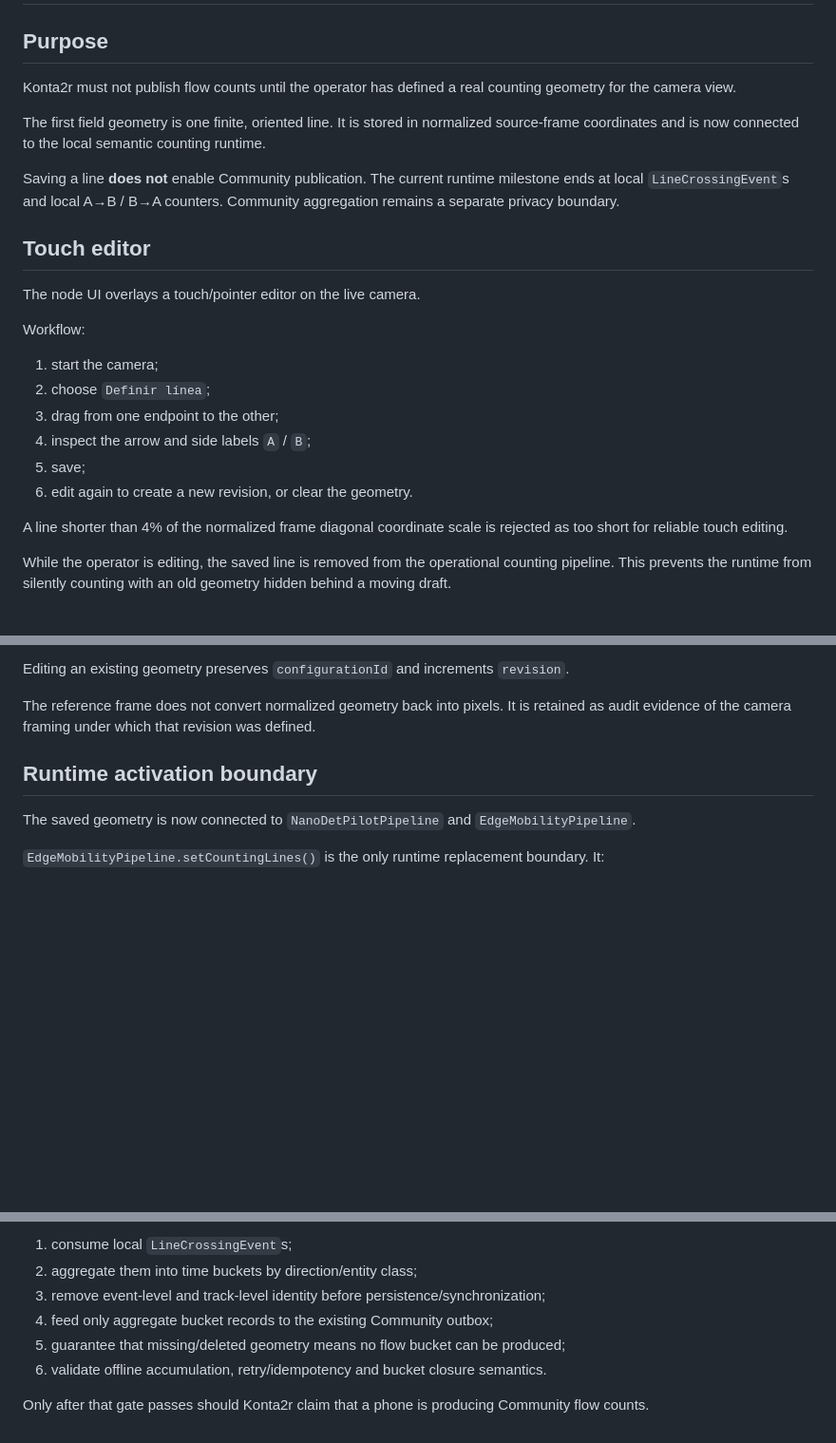
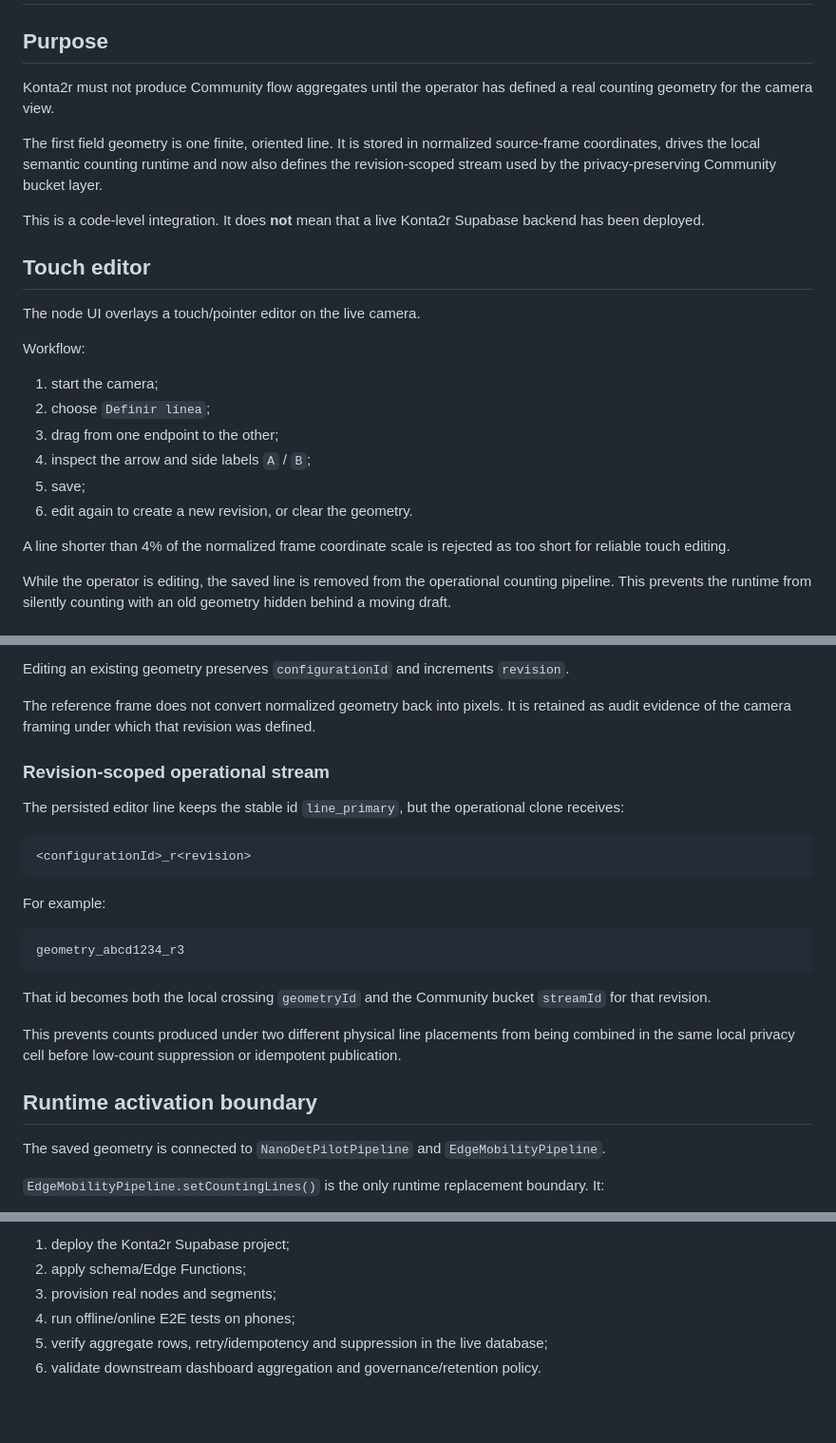
Before and after one commit to arieIIopez/konta2r, a Markdown page: docs/counting-geometry.md, 3 parts joined by grey strips. Shown at 95% size. GitHub-like rendering; blank space fills up the shorter version.

````diff
--- a/docs/counting-geometry.md
+++ b/docs/counting-geometry.md
@@ -2,11 +2,11 @@
 
 ## Purpose
 
-Konta2r must not publish flow counts until the operator has defined a real counting geometry for the camera view.
+Konta2r must not produce Community flow aggregates until the operator has defined a real counting geometry for the camera view.
 
-The first field geometry is one finite, oriented line. It is stored in normalized source-frame coordinates and is now connected to the local semantic counting runtime.
+The first field geometry is one finite, oriented line. It is stored in normalized source-frame coordinates, drives the local semantic counting runtime and now also defines the revision-scoped stream used by the privacy-preserving Community bucket layer.
 
-Saving a line **does not** enable Community publication. The current runtime milestone ends at local `LineCrossingEvent`s and local A→B / B→A counters. Community aggregation remains a separate privacy boundary.
+This is a code-level integration. It does **not** mean that a live Konta2r Supabase backend has been deployed.
 
 ## Touch editor
 
@@ -21,7 +21,7 @@ Workflow:
 5. save;
 6. edit again to create a new revision, or clear the geometry.
 
-A line shorter than 4% of the normalized frame diagonal coordinate scale is rejected as too short for reliable touch editing.
+A line shorter than 4% of the normalized frame coordinate scale is rejected as too short for reliable touch editing.
 
 While the operator is editing, the saved line is removed from the operational counting pipeline. This prevents the runtime from silently counting with an old geometry hidden behind a moving draft.
 
@@ -72,9 +72,27 @@ Editing an existing geometry preserves `configurationId` and increments `revisio
 
 The reference frame does not convert normalized geometry back into pixels. It is retained as audit evidence of the camera framing under which that revision was defined.
 
+### Revision-scoped operational stream
+
+The persisted editor line keeps the stable id `line_primary`, but the operational clone receives:
+
+```text
+<configurationId>_r<revision>
+```
+
+For example:
+
+```text
+geometry_abcd1234_r3
+```
+
+That id becomes both the local crossing `geometryId` and the Community bucket `streamId` for that revision.
+
+This prevents counts produced under two different physical line placements from being combined in the same local privacy cell before low-count suppression or idempotent publication.
+
 ## Runtime activation boundary
 
-The saved geometry is now connected to `NanoDetPilotPipeline` and `EdgeMobilityPipeline`.
+The saved geometry is connected to `NanoDetPilotPipeline` and `EdgeMobilityPipeline`.
 
 `EdgeMobilityPipeline.setCountingLines()` is the only runtime replacement boundary. It:
 
@@ -148,9 +187,7 @@ The next step is **not** more line geometry. It is the privacy-preserving aggreg
 
-1. consume local `LineCrossingEvent`s;
-2. aggregate them into time buckets by direction/entity class;
-3. remove event-level and track-level identity before persistence/synchronization;
-4. feed only aggregate bucket records to the existing Community outbox;
-5. guarantee that missing/deleted geometry means no flow bucket can be produced;
-6. validate offline accumulation, retry/idempotency and bucket closure semantics.
-
-Only after that gate passes should Konta2r claim that a phone is producing Community flow counts.
+1. deploy the Konta2r Supabase project;
+2. apply schema/Edge Functions;
+3. provision real nodes and segments;
+4. run offline/online E2E tests on phones;
+5. verify aggregate rows, retry/idempotency and suppression in the live database;
+6. validate downstream dashboard aggregation and governance/retention policy.
````
Also changed, not shown: other parts of docs/counting-geometry.md (+40 -19 lines).
